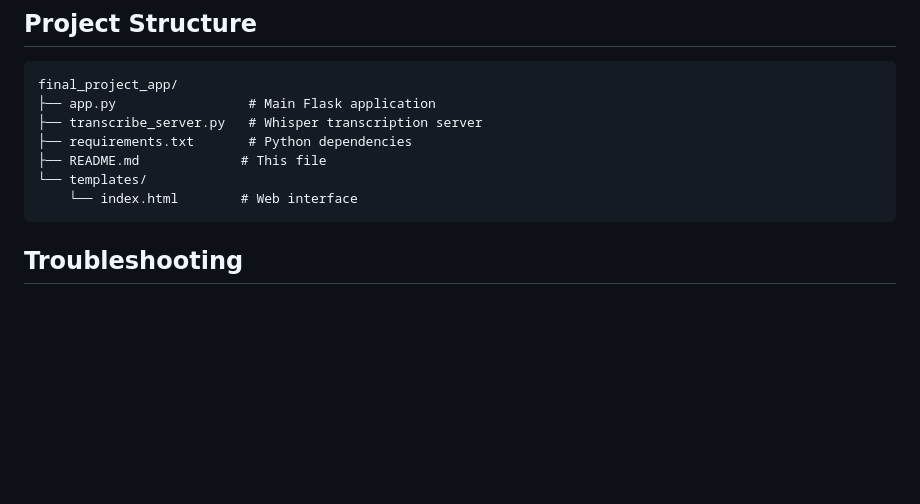
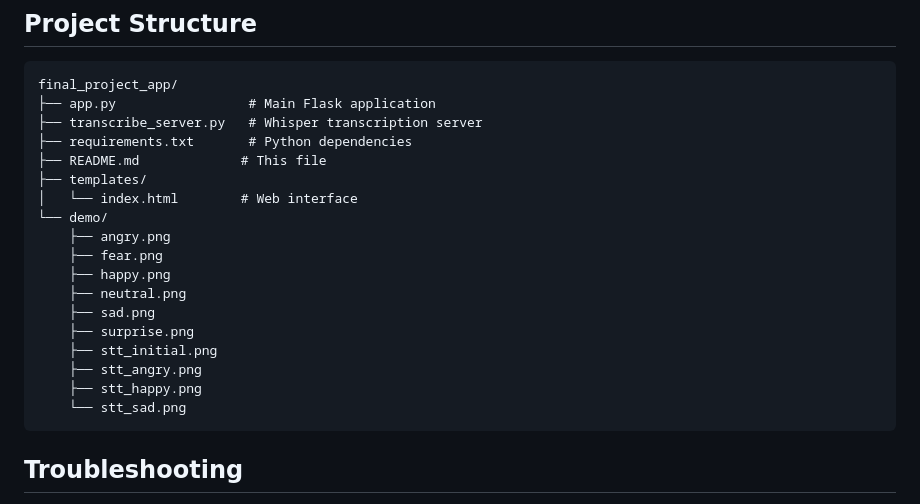
Before and after one commit to Nashithuddin-Mohammed/assistive-communication-system, a Markdown page: README.md, the part around one of its changes. Rendered like a GitHub page; blank space fills up the shorter version.

Commit message:
Standardize demo filenames and update README

````diff
--- a/README.md
+++ b/README.md
@@ -101,8 +101,19 @@ final_project_app/
 ├── transcribe_server.py   # Whisper transcription server
 ├── requirements.txt       # Python dependencies
 ├── README.md             # This file
-└── templates/
-    └── index.html        # Web interface
+├── templates/
+│   └── index.html        # Web interface
+└── demo/
+    ├── angry.png
+    ├── fear.png
+    ├── happy.png
+    ├── neutral.png
+    ├── sad.png
+    ├── surprise.png
+    ├── stt_initial.png
+    ├── stt_angry.png
+    ├── stt_happy.png
+    └── stt_sad.png
 ```
 
 ## Troubleshooting
````
Also changed, not shown: other parts of README.md (+10 -10 lines).
